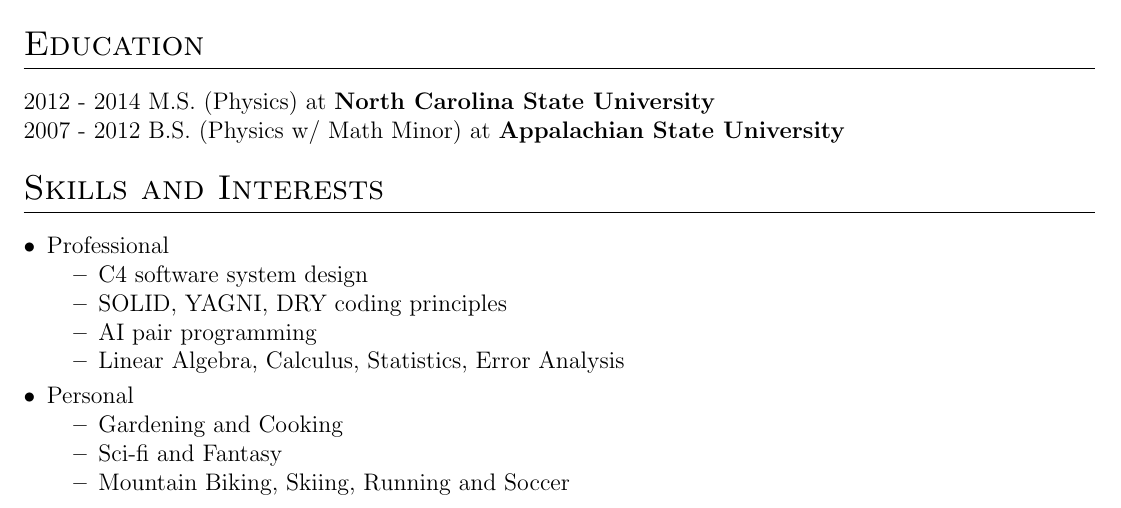
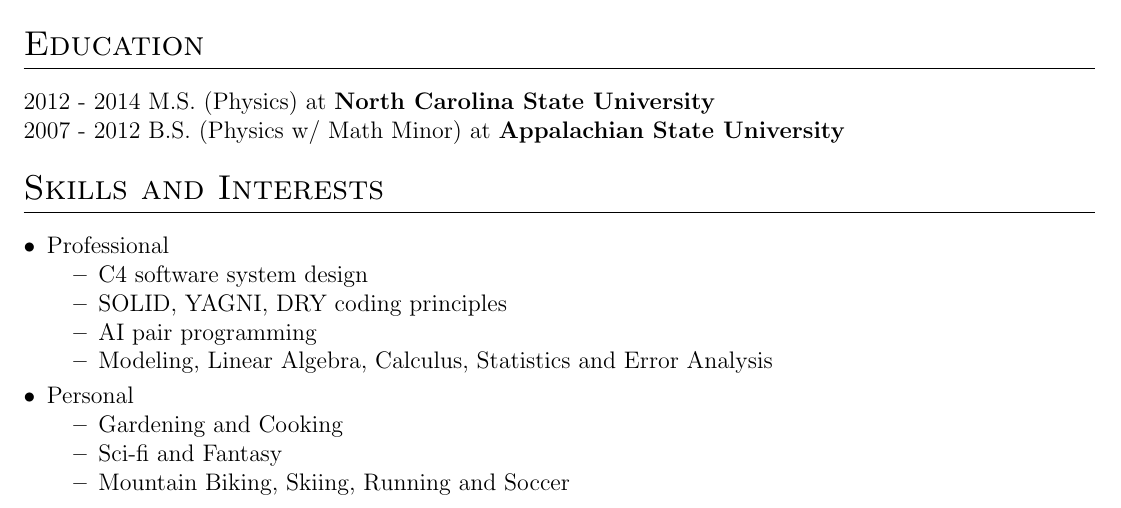
Before and after one commit to colinkcurtis/software_engineer_resume, a LaTeX CV (colin_curtis_software_engineer_resume.tex): part of page 1 of 3, cut so that both start at the same text. Compiled offline with pdfLaTeX.

Commit message:
added modeling

```diff
--- a/colin_curtis_software_engineer_resume.tex
+++ b/colin_curtis_software_engineer_resume.tex
@@ -159,7 +159,7 @@
     		\item C4 software system design
     		\item SOLID, YAGNI, DRY coding principles
 			\item AI pair programming
-    		\item Linear Algebra, Calculus, Statistics, Error Analysis
+    		\item Modeling, Linear Algebra, Calculus, Statistics and Error Analysis
     	\end{itemize}
 
     \item Personal
```
